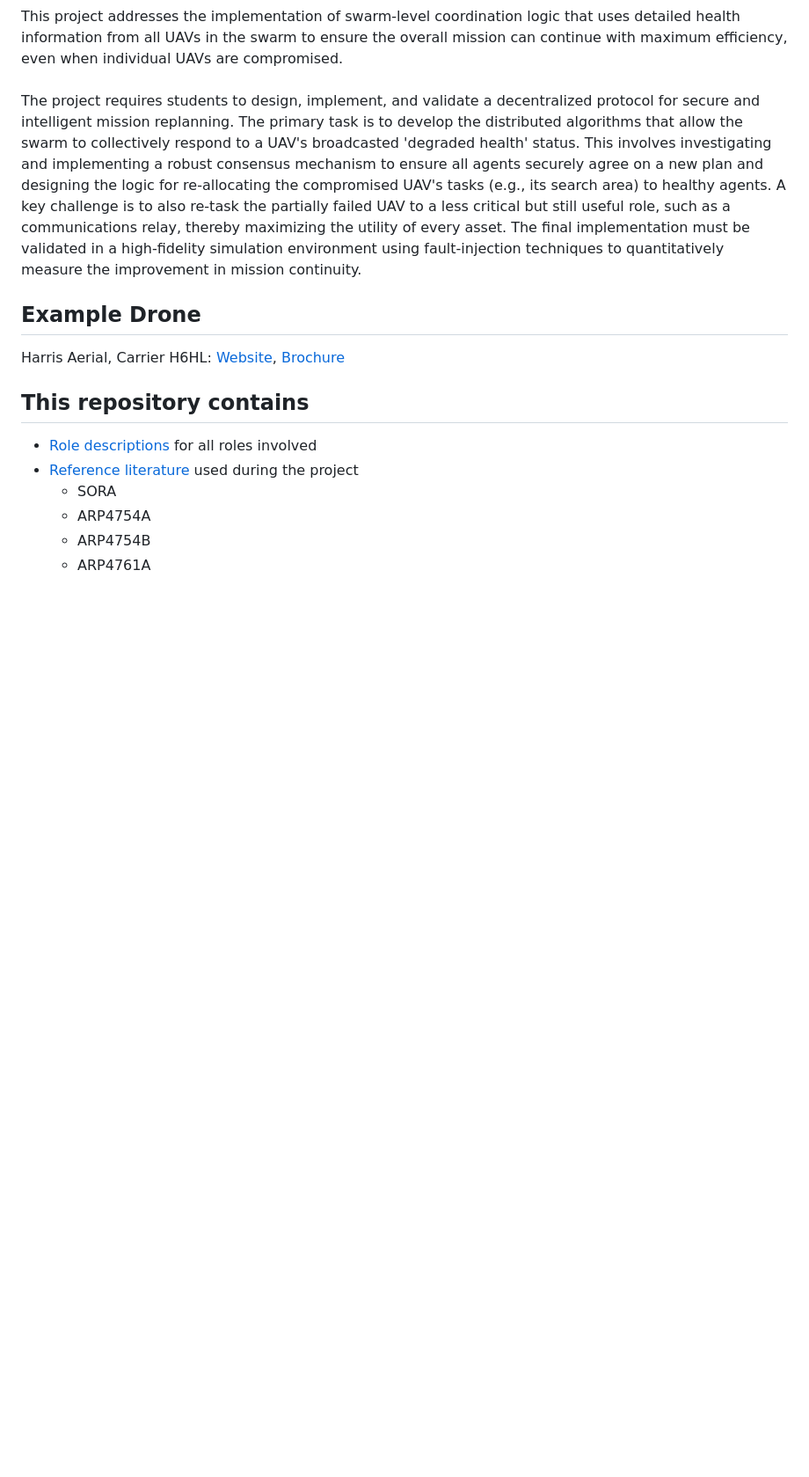
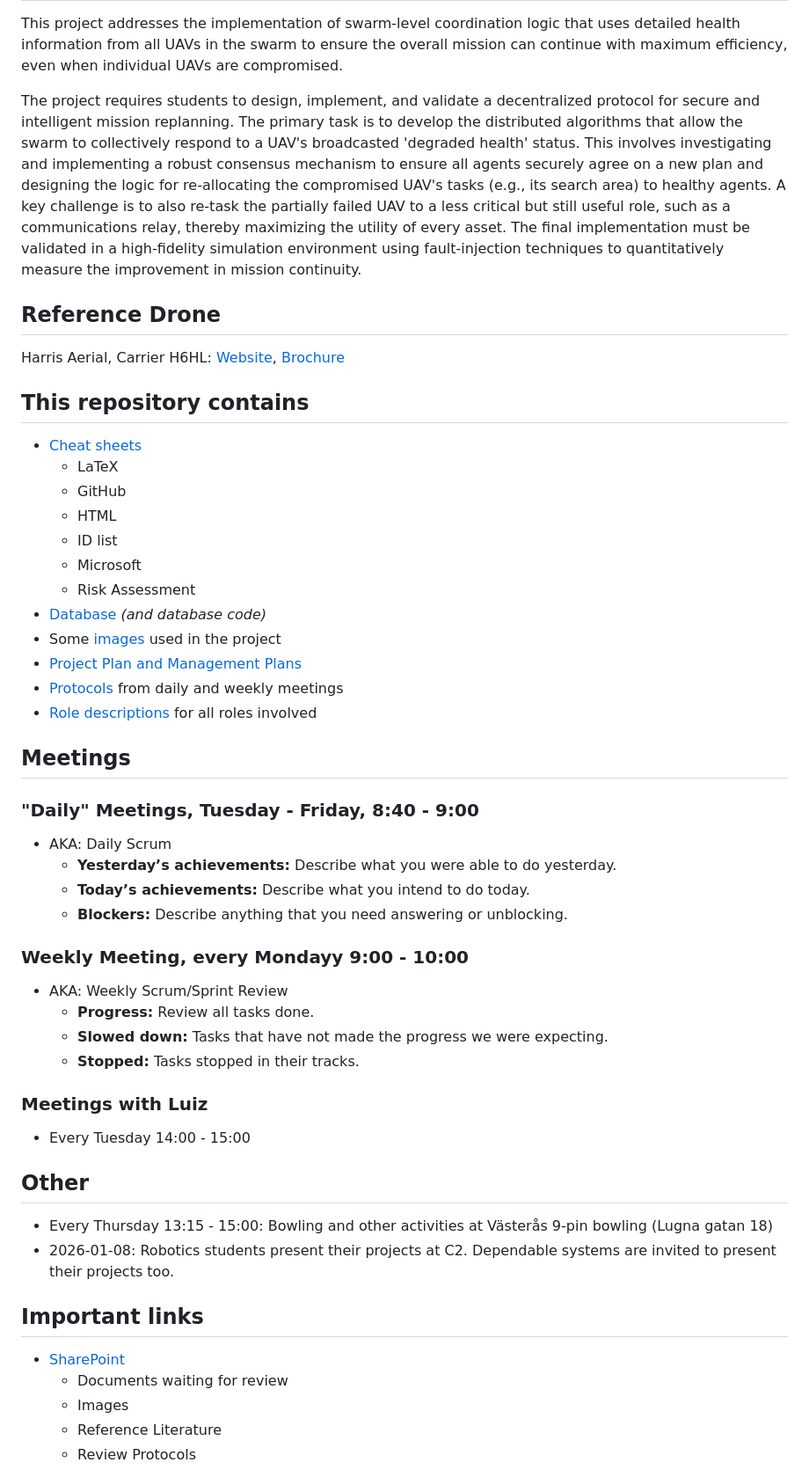
Before and after one commit to MDU-C2/Intelligent-Drone-Swarm, a Markdown page: README.md, the part around one of its changes. Shown at 88% size. Rendered like a GitHub page; blank space fills up the shorter version.

```diff
--- a/README.md
+++ b/README.md
@@ -12,15 +15,49 @@ This project addresses the implementation of swarm-level coordination logic that
 The project requires students to design, implement, and validate a decentralized protocol for secure and intelligent mission replanning. The primary task is to develop the distributed algorithms that allow the swarm to collectively respond to a UAV's broadcasted 'degraded health' status. This involves investigating and implementing a robust consensus mechanism to ensure all agents securely agree on a new plan and designing the logic for re-allocating the compromised UAV's tasks (e.g., its search area) to healthy agents. A key challenge is to also re-task the partially failed UAV to a less critical but still useful role, such as a communications relay, thereby maximizing the utility of every asset. The final implementation must be validated in a high-fidelity simulation environment using fault-injection techniques to quantitatively measure the improvement in mission continuity.
 
-<h2>Example Drone</h2>
+## Reference Drone
 Harris Aerial, Carrier H6HL: <a href ="https://harrisaerial.com/carrier-drones/carrier-h6hl/">Website</a>, <a href ="https://harrisaerial.com/wp-content/uploads/2025/09/H6HL_brochure_final_2025.pdf">Brochure</a>
 
-<h2>This repository contains</h2>
+## This repository contains
+- [Cheat sheets](cheat-sheets)
+  - LaTeX
+  - GitHub
+  - HTML
+  - ID list
+  - Microsoft
+  - Risk Assessment
+- [Database](database) <i>(and database code)</i>
+- Some [images](images) used in the project
+- [Project Plan and Management Plans](plans)
+- [Protocols](protocols) from daily and weekly meetings
+- [Role descriptions](role-descriptions) for all roles involved
+
+## Meetings
+
+### "Daily" Meetings, Tuesday - Friday, 8:40 - 9:00
+  - AKA: Daily Scrum
+    -  **Yesterday’s achievements:** Describe what you were able to do yesterday.
+    -  **Today’s achievements:** Describe what you intend to do today.
+    -  **Blockers:** Describe anything that you need answering or unblocking.
+
+### Weekly Meeting, every Mondayy 9:00 - 10:00
+  - AKA: Weekly Scrum/Sprint Review
+    - **Progress:** Review all tasks done.
+    - **Slowed down:** Tasks that have not made the progress we were expecting.
+    - **Stopped:** Tasks stopped in their tracks.
+
+### Meetings with Luiz
+- Every Tuesday 14:00 - 15:00
+
+## Other
+- Every Thursday 13:15 - 15:00: Bowling and other activities at Västerås 9-pin bowling (Lugna gatan 18)
+- 2026-01-08: Robotics students present their projects at C2. Dependable systems are invited to present their projects too.
+
+## Important links
 <ul>
-  <li><a href="https://github.com/MDU-C2/Intelligent-Drone-Swarm/tree/main/role-descriptions">Role descriptions</a> for all roles involved</li>
-  <li><a href="https://studentmdh.sharepoint.com/:f:/r/sites/IntelligentDroneSwarm/Delade%20dokument/Reference%20Literature?csf=1&web=1&e=QHKjtX">Reference literature</a> used during the project</li>
+  <li><a href="https://studentmdh.sharepoint.com/sites/IntelligentDroneSwarm/Delade%20dokument/Forms/AllItems.aspx">SharePoint</a></li>
   <ul>
-    <li>SORA</li>
-    <li>ARP4754A</li>
-    <li>ARP4754B</li>
-    <li>ARP4761A</li>
+    <li>Documents waiting for review</li>
+    <li>Images</li>
+    <li>Reference Literature</li>
+    <li>Review Protocols</li>
   </ul>
```
Also changed, not shown: other parts of README.md (+11 -73 lines).
